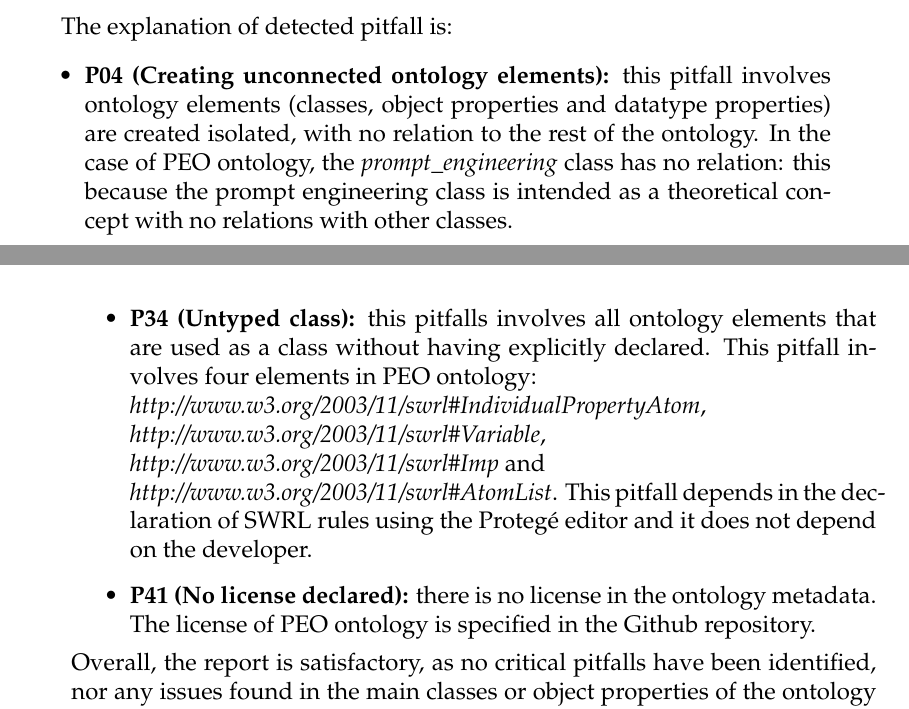
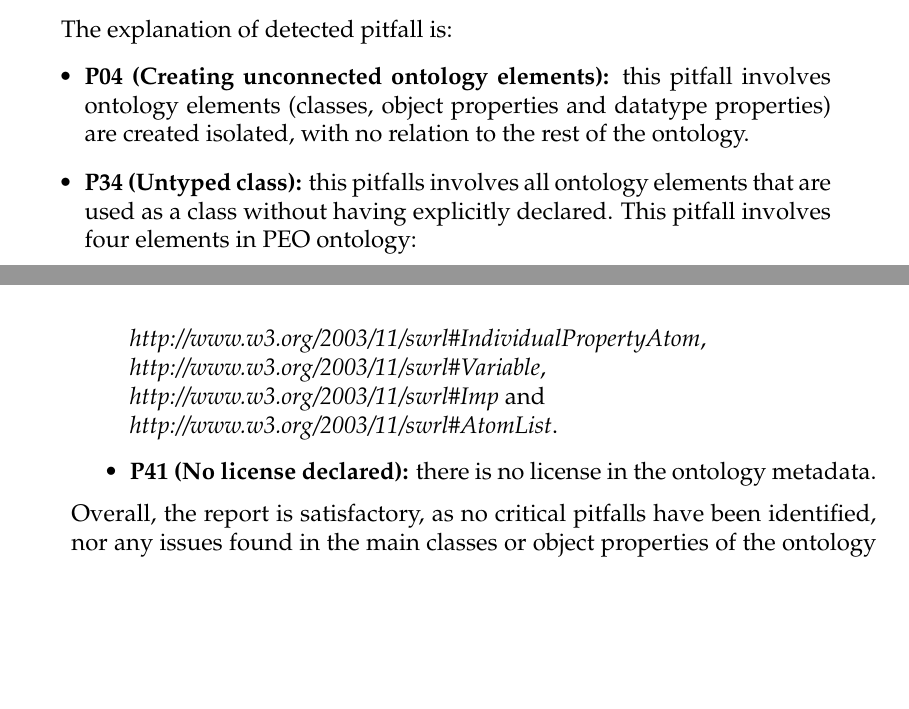
Before and after one commit to simonegramegna/Tesi_Simone_Gramegna_magistrale, a LaTeX thesis (main.tex, which reads Chapters/4_implementation.tex): two parts of pages 105 and 106 of 136, joined at a grey line, cut so that both start at the same text, the shorter picture padded with empty space. Compiled offline with pdfLaTeX.

Commit message:
minor changes

```diff
--- a/Chapters/4_implementation.tex
+++ b/Chapters/4_implementation.tex
@@ -1038,13 +1038,11 @@ For the first version of PEO ontology there are just three pitfalls:
 \end{figure}
 The explanation of detected pitfall is:
 \begin{itemize}
-    \item \textbf{P04 (Creating unconnected ontology elements):} this pitfall involves ontology elements (classes, object properties and datatype properties) are created isolated, with no relation to the rest of the ontology. In the case of PEO ontology, the \textit{prompt\_engineering} class has no relation: this because the prompt engineering class is intended as a theoretical concept with no relations with other classes.
+    \item \textbf{P04 (Creating unconnected ontology elements):} this pitfall involves ontology elements (classes, object properties and datatype properties) are created isolated, with no relation to the rest of the ontology.
 
     \item \textbf{P34 (Untyped class):} this pitfalls involves all ontology elements that are used as a class without having explicitly declared. This pitfall involves four elements in PEO ontology: \\ \textit{http://www.w3.org/2003/11/swrl\#IndividualPropertyAtom},\\ \textit{http://www.w3.org/2003/11/swrl\#Variable},\\ \textit{http://www.w3.org/2003/11/swrl\#Imp} and \\\textit{http://www.w3.org/2003/11/swrl\#AtomList}.
-    This pitfall depends in the declaration of SWRL rules using the Protegé editor and it does not depend on the developer.
-
-    \item \textbf{P41 (No license declared):} there is no license in the ontology metadata. The license of PEO ontology is specified in the Github repository.
-
+
+    \item \textbf{P41 (No license declared):} there is no license in the ontology metadata.
 \end{itemize}
 Overall, the report is satisfactory, as no critical pitfalls have been identified, nor any issues found in the main classes or object properties of the ontology and I will discuss in more detail in Results discussion section. The complete report is available \href{https://github.com/simonegramegna/peo/blob/main/evaluation/oops_report_peo.xml}{here}. After detecting pitfalls in the original version of the PEO ontology, I also examined the populated version generated using GPT-4 nonetheless, no significant differences were observed between the two versions. Compared to the three pitfalls identified in the previous version, OOPS detects five pitfalls:
 \begin{figure}[H]
```
